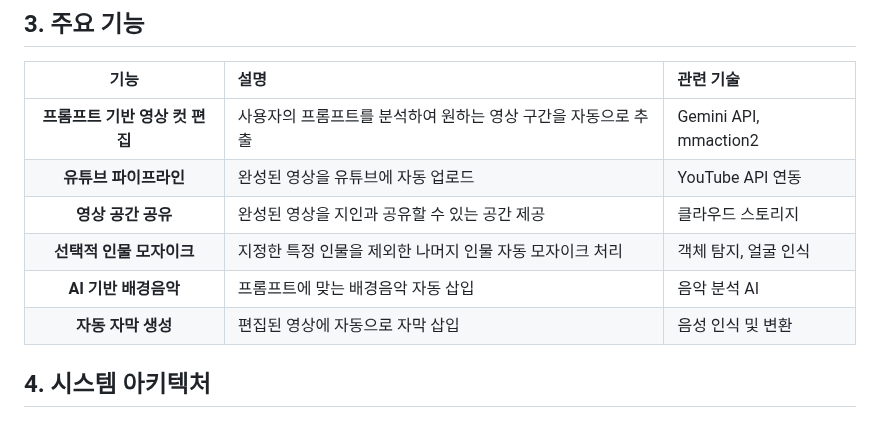
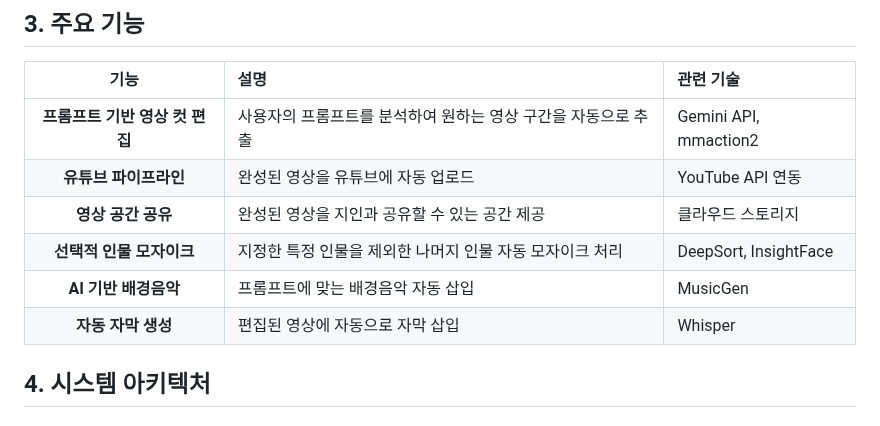
Before and after one commit to ssm-kim/StoryCut, a Markdown page: README.md, the part around the change. GitHub-like rendering.

```diff
--- a/README.md
+++ b/README.md
@@ -59,9 +59,9 @@ StoryCut과 함께 AI 기반의 스마트한 영상 편집을 경험해보세요
 | **프롬프트 기반 영상 컷 편집** | 사용자의 프롬프트를 분석하여 원하는 영상 구간을 자동으로 추출 | Gemini API, mmaction2 |
 | **유튜브 파이프라인** | 완성된 영상을 유튜브에 자동 업로드 | YouTube API 연동 |
 | **영상 공간 공유** | 완성된 영상을 지인과 공유할 수 있는 공간 제공 | 클라우드 스토리지 |
-| **선택적 인물 모자이크** | 지정한 특정 인물을 제외한 나머지 인물 자동 모자이크 처리 | 객체 탐지, 얼굴 인식 |
-| **AI 기반 배경음악** | 프롬프트에 맞는 배경음악 자동 삽입 | 음악 분석 AI |
-| **자동 자막 생성** | 편집된 영상에 자동으로 자막 삽입 | 음성 인식 및 변환 |
+| **선택적 인물 모자이크** | 지정한 특정 인물을 제외한 나머지 인물 자동 모자이크 처리 | DeepSort,  InsightFace |
+| **AI 기반 배경음악** | 프롬프트에 맞는 배경음악 자동 삽입 | MusicGen |
+| **자동 자막 생성** | 편집된 영상에 자동으로 자막 삽입 | Whisper |
 
 
 ## 4. 시스템 아키텍처
```
